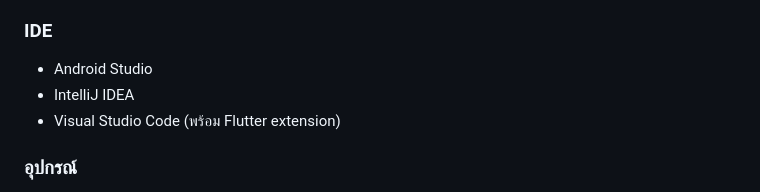
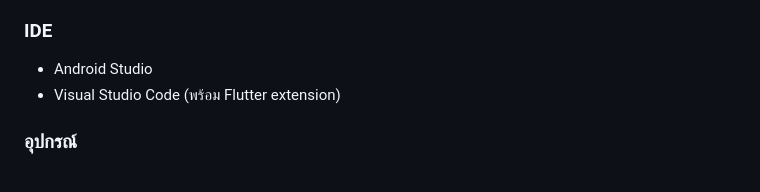
Before and after one commit to Napapakph/medibuddy-Project, a Markdown page: README.md, the part around the change. Drawn GitHub-style.

Commit message:
แก้ readme

```diff
--- a/README.md
+++ b/README.md
@@ -74,7 +74,6 @@ Medibuddy เป็นแอปพลิเคชันมือถือสำ
 ### IDE
 
 - Android Studio
-- IntelliJ IDEA
 - Visual Studio Code (พร้อม Flutter extension)
 
 ### อุปกรณ์
```
